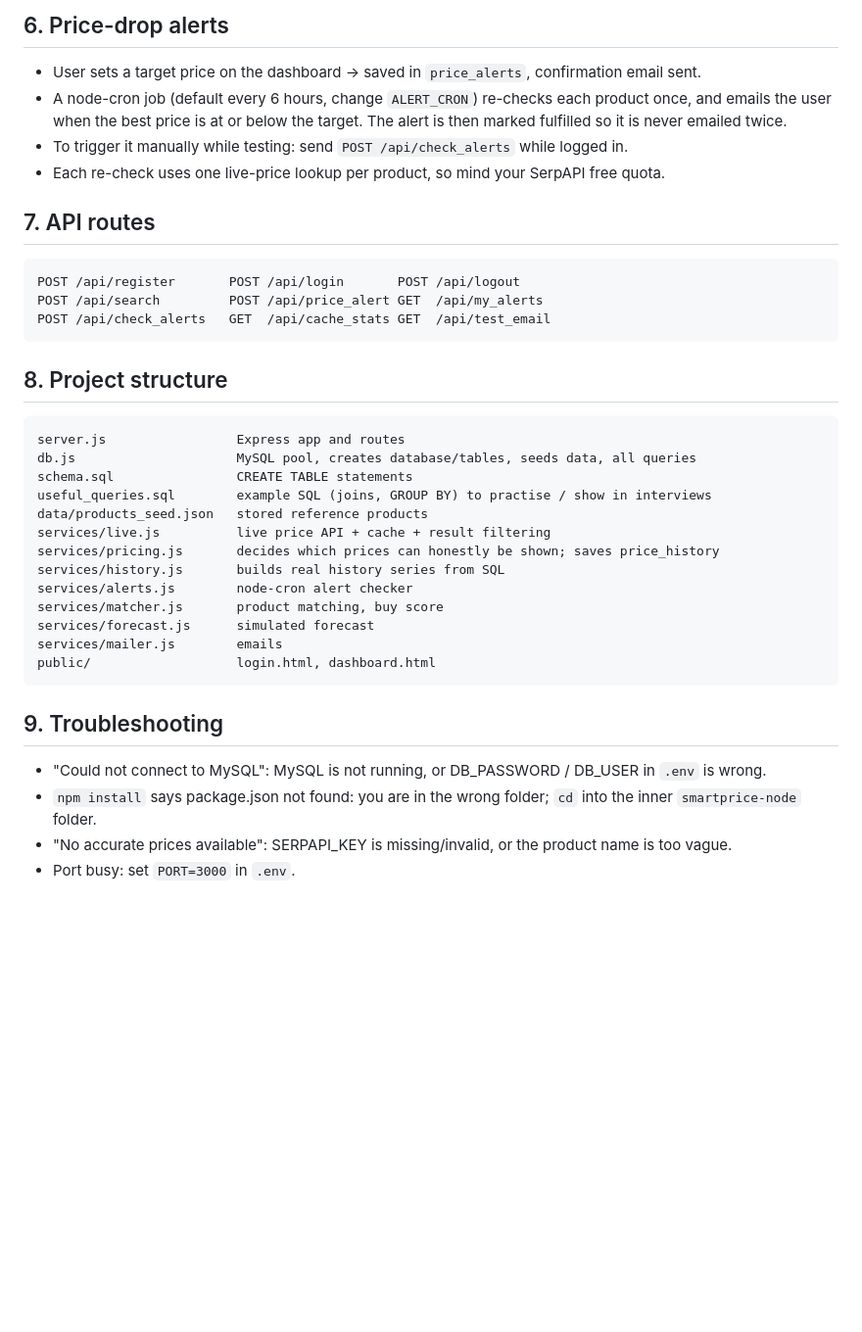
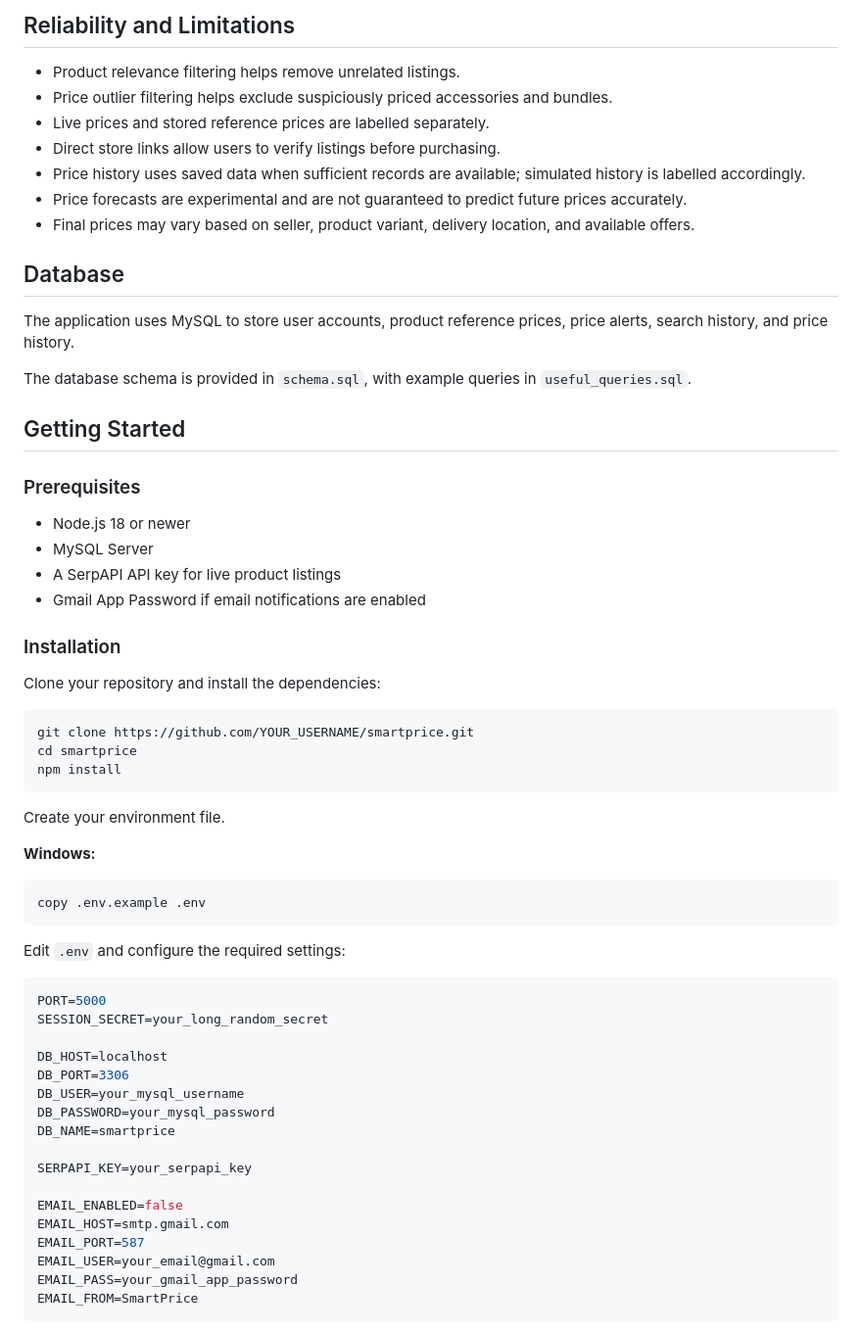
Before and after one commit to Ramya24wh1a05a2/SmartPrice-Comparator, a Markdown page: README.md, the part around one of its changes. Shown at 98% size. Rendered like a GitHub page; blank space fills up the shorter version.

````diff
--- a/README.md
+++ b/README.md
@@ -59,32 +49,66 @@ Open http://localhost:5000 and register an account. The database `smartprice` an
 
-## 6. Price-drop alerts
-- User sets a target price on the dashboard -> saved in `price_alerts`, confirmation email sent.
-- A node-cron job (default every 6 hours, change `ALERT_CRON`) re-checks each product once, and emails the user when the best price is at or below the target. The alert is then marked fulfilled so it is never emailed twice.
-- To trigger it manually while testing: send `POST /api/check_alerts` while logged in.
-- Each re-check uses one live-price lookup per product, so mind your SerpAPI free quota.
+## Reliability and Limitations
 
-## 7. API routes
-    POST /api/register       POST /api/login       POST /api/logout
-    POST /api/search         POST /api/price_alert GET  /api/my_alerts
-    POST /api/check_alerts   GET  /api/cache_stats GET  /api/test_email
+- Product relevance filtering helps remove unrelated listings.
+- Price outlier filtering helps exclude suspiciously priced accessories and bundles.
+- Live prices and stored reference prices are labelled separately.
+- Direct store links allow users to verify listings before purchasing.
+- Price history uses saved data when sufficient records are available; simulated history is labelled accordingly.
+- Price forecasts are experimental and are not guaranteed to predict future prices accurately.
+- Final prices may vary based on seller, product variant, delivery location, and available offers.
 
-## 8. Project structure
-    server.js                 Express app and routes
-    db.js                     MySQL pool, creates database/tables, seeds data, all queries
-    schema.sql                CREATE TABLE statements
-    useful_queries.sql        example SQL (joins, GROUP BY) to practise / show in interviews
-    data/products_seed.json   stored reference products
-    services/live.js          live price API + cache + result filtering
-    services/pricing.js       decides which prices can honestly be shown; saves price_history
-    services/history.js       builds real history series from SQL
-    services/alerts.js        node-cron alert checker
-    services/matcher.js       product matching, buy score
-    services/forecast.js      simulated forecast
-    services/mailer.js        emails
-    public/                   login.html, dashboard.html
+## Database
 
-## 9. Troubleshooting
-- "Could not connect to MySQL": MySQL is not running, or DB_PASSWORD / DB_USER in `.env` is wrong.
-- `npm install` says package.json not found: you are in the wrong folder; `cd` into the inner `smartprice-node` folder.
-- "No accurate prices available": SERPAPI_KEY is missing/invalid, or the product name is too vague.
-- Port busy: set `PORT=3000` in `.env`.
+The application uses MySQL to store user accounts, product reference prices, price alerts, search history, and price history.
+
+The database schema is provided in `schema.sql`, with example queries in `useful_queries.sql`.
+
+## Getting Started
+
+### Prerequisites
+
+- Node.js 18 or newer
+- MySQL Server
+- A SerpAPI API key for live product listings
+- Gmail App Password if email notifications are enabled
+
+### Installation
+
+Clone your repository and install the dependencies:
+
+```bash
+git clone https://github.com/YOUR_USERNAME/smartprice.git
+cd smartprice
+npm install
+```
+
+Create your environment file.
+
+**Windows:**
+
+```powershell
+copy .env.example .env
+```
+
+Edit `.env` and configure the required settings:
+
+```env
+PORT=5000
+SESSION_SECRET=your_long_random_secret
+
+DB_HOST=localhost
+DB_PORT=3306
+DB_USER=your_mysql_username
+DB_PASSWORD=your_mysql_password
+DB_NAME=smartprice
+
+SERPAPI_KEY=your_serpapi_key
+
+EMAIL_ENABLED=false
+EMAIL_HOST=smtp.gmail.com
+EMAIL_PORT=587
+EMAIL_USER=your_email@gmail.com
+EMAIL_PASS=your_gmail_app_password
+EMAIL_FROM=SmartPrice
+```
+
````
Also changed, not shown: other parts of README.md (+103 -47 lines).
